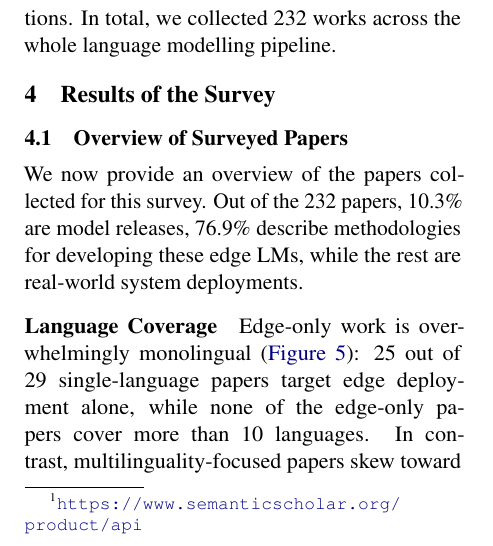
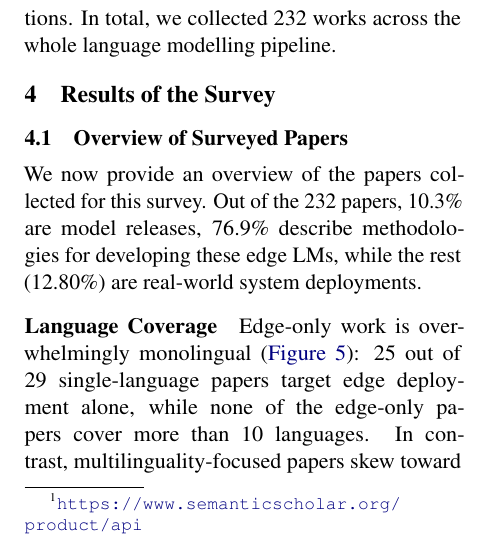
Before and after one commit to ljvmiranda921/multilinguality-at-the-edge, a LaTeX paper (tacl2021v1-template.tex): part of one column of page 4 of 27, cut so that both start at the same text. Compiled offline with pdfLaTeX.

Commit message:
[wip] Update

```diff
--- a/tacl2021v1-template.tex
+++ b/tacl2021v1-template.tex
@@ -359,7 +359,7 @@ In total, we collected \numpapers{} works across the whole language modelling pi
 \subsection{Overview of Surveyed Papers}
 
 We now provide an overview of the papers collected for this survey.
-Out of the \numpapers{} papers, 10.3\% are model releases, 76.9\% describe methodologies for developing these edge LMs, while the rest are real-world system deployments.
+Out of the \numpapers{} papers, 10.3\% are model releases, 76.9\% describe methodologies for developing these edge LMs, while the rest (12.80\%) are real-world system deployments.
 
 \paragraph{Language Coverage}
 Edge-only work is overwhelmingly monolingual (\autoref{fig:language_coverage}):
```
